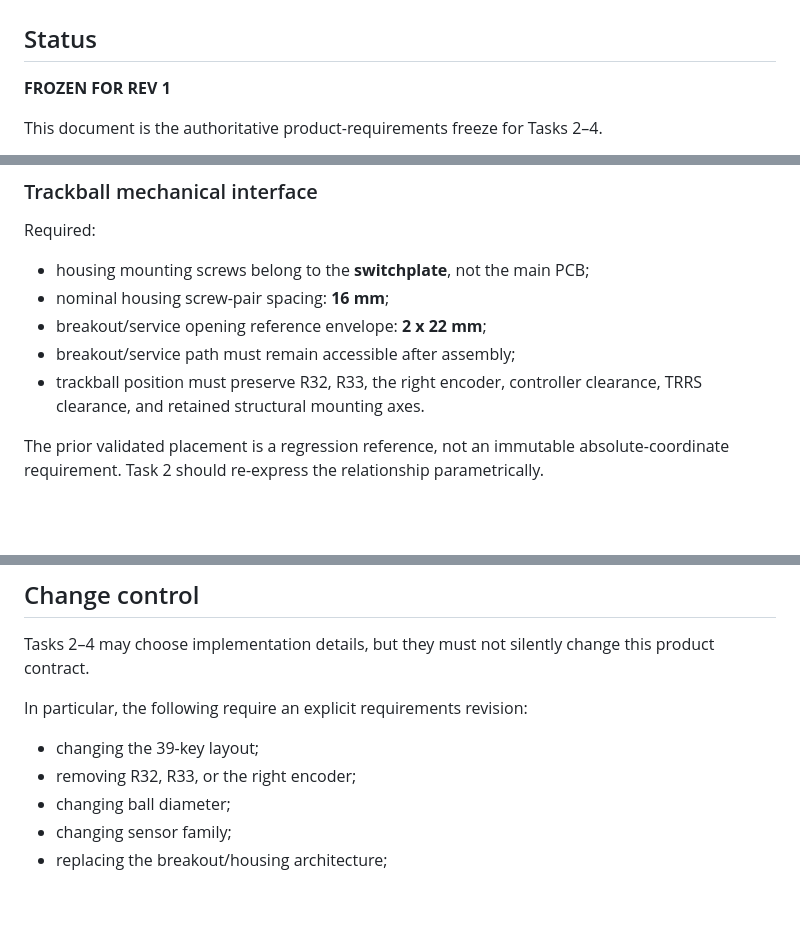
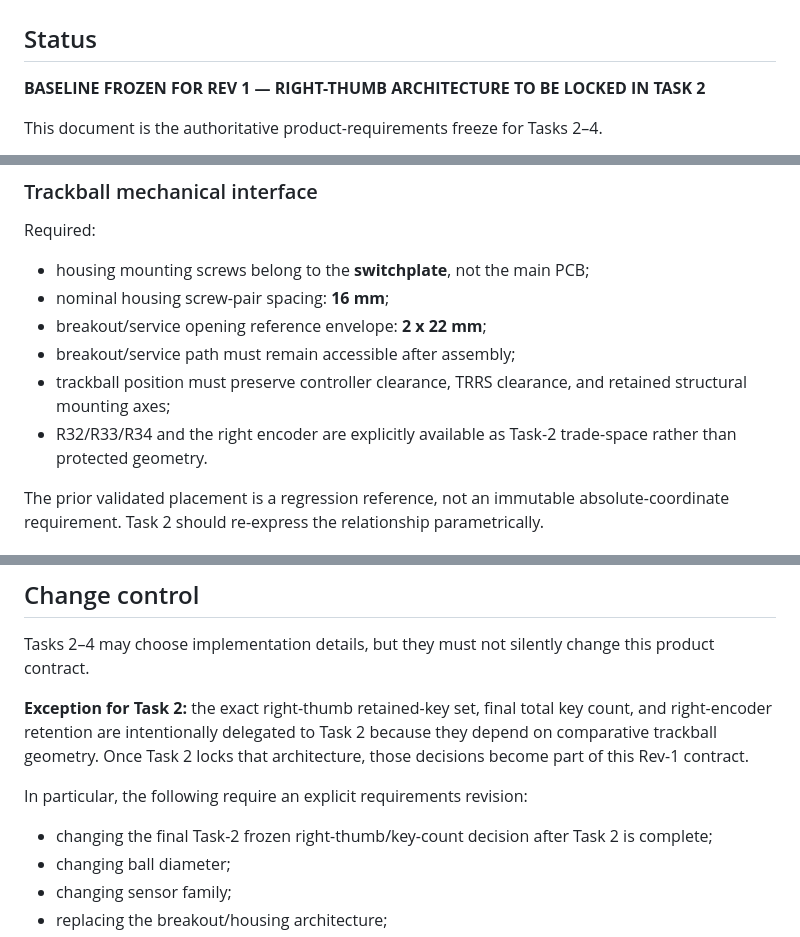
Before and after one commit to feiyangfan/vibe-projects, a Markdown page: klor-trackball/REQUIREMENTS.md, 3 parts joined by grey strips. Drawn GitHub-style; blank space fills up the shorter version.

```diff
--- a/klor-trackball/REQUIREMENTS.md
+++ b/klor-trackball/REQUIREMENTS.md
@@ -2,7 +2,7 @@
 
 ## Status
 
-**FROZEN FOR REV 1**
+**BASELINE FROZEN FOR REV 1 — RIGHT-THUMB ARCHITECTURE TO BE LOCKED IN TASK 2**
 
 This document is the authoritative product-requirements freeze for Tasks 2–4.
 
@@ -167,7 +179,8 @@ Required:
 - nominal housing screw-pair spacing: **16 mm**;
 - breakout/service opening reference envelope: **2 x 22 mm**;
 - breakout/service path must remain accessible after assembly;
-- trackball position must preserve R32, R33, the right encoder, controller clearance, TRRS clearance, and retained structural mounting axes.
+- trackball position must preserve controller clearance, TRRS clearance, and retained structural mounting axes;
+- R32/R33/R34 and the right encoder are explicitly available as Task-2 trade-space rather than protected geometry.
 
 The prior validated placement is a regression reference, not an immutable absolute-coordinate requirement. Task 2 should re-express the relationship parametrically.
 
@@ -299,10 +312,11 @@ Rev 1 is not intended to:
 
 Tasks 2–4 may choose implementation details, but they must not silently change this product contract.
 
+**Exception for Task 2:** the exact right-thumb retained-key set, final total key count, and right-encoder retention are intentionally delegated to Task 2 because they depend on comparative trackball geometry. Once Task 2 locks that architecture, those decisions become part of this Rev-1 contract.
+
 In particular, the following require an explicit requirements revision:
 
-- changing the 39-key layout;
-- removing R32, R33, or the right encoder;
+- changing the final Task-2 frozen right-thumb/key-count decision after Task 2 is complete;
 - changing ball diameter;
 - changing sensor family;
 - replacing the breakout/housing architecture;
```
Also changed, not shown: other parts of klor-trackball/REQUIREMENTS.md (+25 -13 lines), klor-trackball/README.md (+12 -7 lines), klor-trackball/ergogen/TASK1_RESULT.md (+24 -11 lines).
